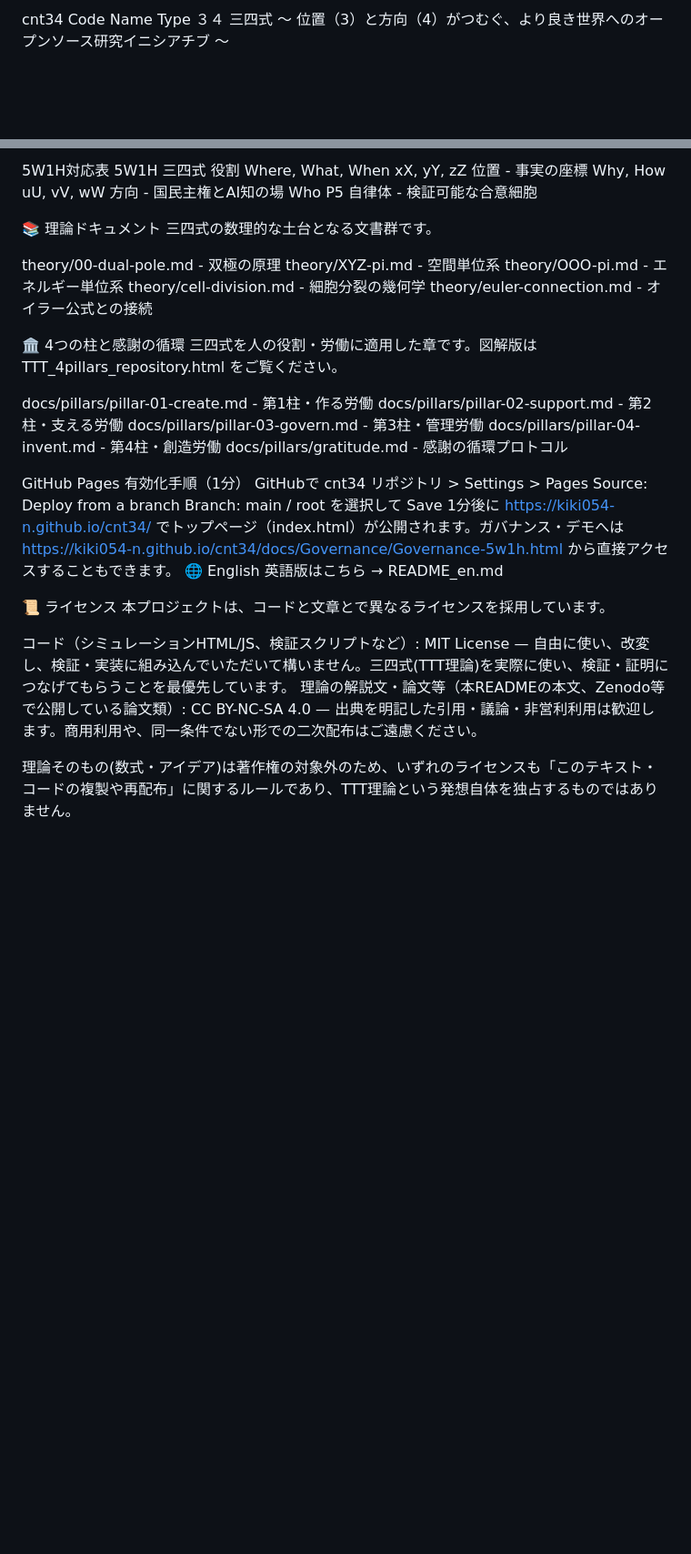
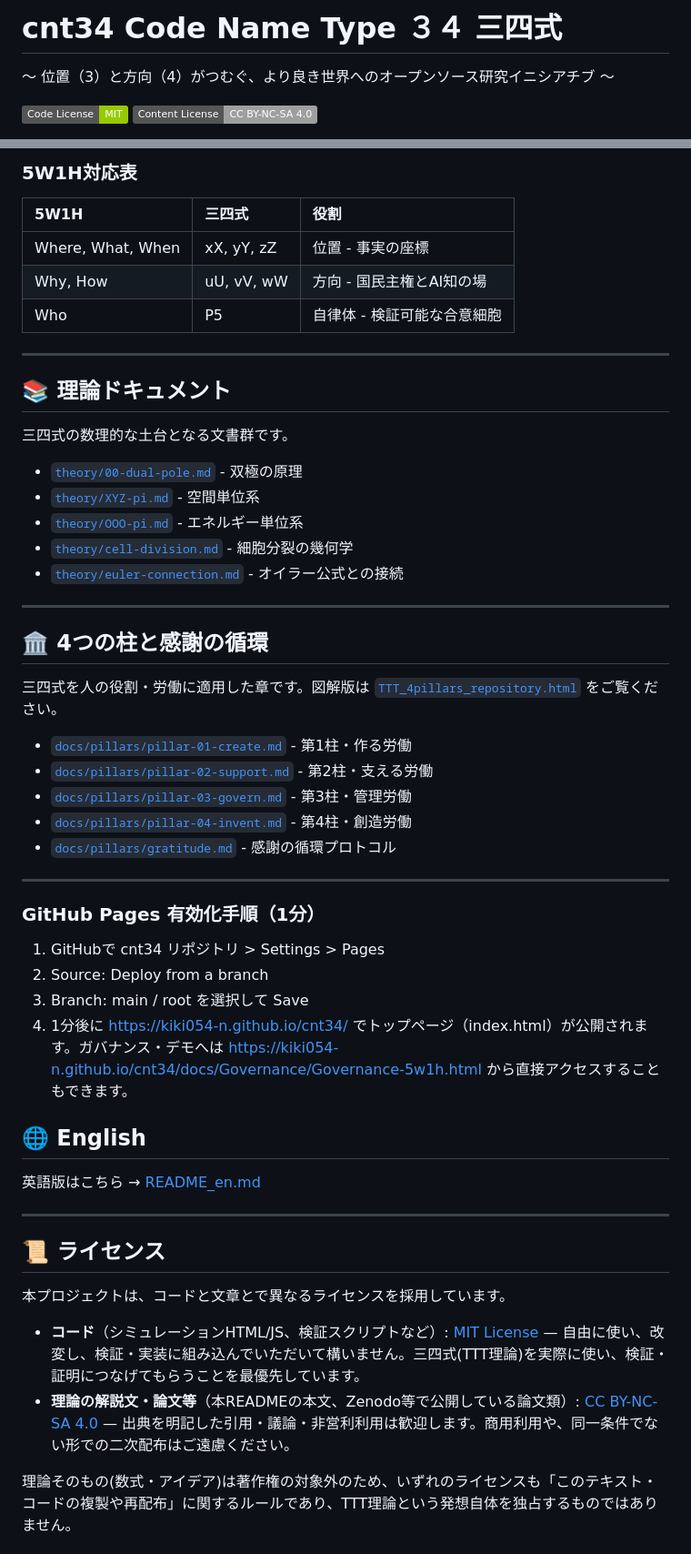
Before and after one commit to kiki054-n/cnt34, a Markdown page: README.md, 2 parts joined by grey strips. Shown at 91% size. Drawn GitHub-style; badges without logos; blank space fills up the shorter version.

Commit message:
Update README.md with formatting and content changes

```diff
--- a/README.md
+++ b/README.md
@@ -1,4 +1,7 @@
-cnt34 Code Name Type ３４ 三四式
+# cnt34 Code Name Type ３４ 三四式
+
 〜 位置（3）と方向（4）がつむぐ、より良き世界へのオープンソース研究イニシアチブ 〜
 
+[![Code License: MIT](https://img.shields.io/badge/Code_License-MIT-green.svg)](./LICENSE)
+[![Content License: CC BY-NC-SA 4.0](https://img.shields.io/badge/Content_License-CC_BY--NC--SA_4.0-lightgrey.svg)](./LICENSE-CONTENT.md)
 
@@ -59,53 +76,56 @@ EN: Governance-En.md / 5W1H-En.md
 
-5W1H対応表
-5W1H
-三四式
-役割
-Where, What, When
-xX, yY, zZ
-位置 - 事実の座標
-Why, How
-uU, vV, wW
-方向 - 国民主権とAI知の場
-Who
-P5
-自律体 - 検証可能な合意細胞
+### 5W1H対応表
 
+| 5W1H | 三四式 | 役割 |
+| :--- | :--- | :--- |
+| Where, What, When | xX, yY, zZ | 位置 - 事実の座標 |
+| Why, How | uU, vV, wW | 方向 - 国民主権とAI知の場 |
+| Who | P5 | 自律体 - 検証可能な合意細胞 |
 
+---
 
-📚 理論ドキュメント
+## 📚 理論ドキュメント
+
 三四式の数理的な土台となる文書群です。
 
-theory/00-dual-pole.md - 双極の原理
-theory/XYZ-pi.md - 空間単位系
-theory/OOO-pi.md - エネルギー単位系
-theory/cell-division.md - 細胞分裂の幾何学
-theory/euler-connection.md - オイラー公式との接続
+- [`theory/00-dual-pole.md`](theory/00-dual-pole.md) - 双極の原理
+- [`theory/XYZ-pi.md`](theory/XYZ-pi.md) - 空間単位系
+- [`theory/OOO-pi.md`](theory/OOO-pi.md) - エネルギー単位系
+- [`theory/cell-division.md`](theory/cell-division.md) - 細胞分裂の幾何学
+- [`theory/euler-connection.md`](theory/euler-connection.md) - オイラー公式との接続
 
+---
 
-🏛️ 4つの柱と感謝の循環
-三四式を人の役割・労働に適用した章です。図解版は TTT_4pillars_repository.html をご覧ください。
+## 🏛️ 4つの柱と感謝の循環
 
-docs/pillars/pillar-01-create.md - 第1柱・作る労働
-docs/pillars/pillar-02-support.md - 第2柱・支える労働
-docs/pillars/pillar-03-govern.md - 第3柱・管理労働
-docs/pillars/pillar-04-invent.md - 第4柱・創造労働
-docs/pillars/gratitude.md - 感謝の循環プロトコル
+三四式を人の役割・労働に適用した章です。図解版は [`TTT_4pillars_repository.html`](TTT_4pillars_repository.html) をご覧ください。
 
+- [`docs/pillars/pillar-01-create.md`](docs/pillars/pillar-01-create.md) - 第1柱・作る労働
+- [`docs/pillars/pillar-02-support.md`](docs/pillars/pillar-02-support.md) - 第2柱・支える労働
+- [`docs/pillars/pillar-03-govern.md`](docs/pillars/pillar-03-govern.md) - 第3柱・管理労働
+- [`docs/pillars/pillar-04-invent.md`](docs/pillars/pillar-04-invent.md) - 第4柱・創造労働
+- [`docs/pillars/gratitude.md`](docs/pillars/gratitude.md) - 感謝の循環プロトコル
 
-GitHub Pages 有効化手順（1分）
-GitHubで cnt34 リポジトリ > Settings > Pages
-Source: Deploy from a branch
-Branch: main / root を選択して Save
-1分後に https://kiki054-n.github.io/cnt34/ でトップページ（index.html）が公開されます。ガバナンス・デモへは https://kiki054-n.github.io/cnt34/docs/Governance/Governance-5w1h.html から直接アクセスすることもできます。
-🌐 English
-英語版はこちら → README_en.md
+---
 
+### GitHub Pages 有効化手順（1分）
 
-📜 ライセンス
+1. GitHubで cnt34 リポジトリ > Settings > Pages
+2. Source: Deploy from a branch
+3. Branch: main / root を選択して Save
+4. 1分後に https://kiki054-n.github.io/cnt34/ でトップページ（index.html）が公開されます。ガバナンス・デモへは https://kiki054-n.github.io/cnt34/docs/Governance/Governance-5w1h.html から直接アクセスすることもできます。
+
+## 🌐 English
+
+英語版はこちら → [README_en.md](./README_en.md)
+
+---
+
+## 📜 ライセンス
+
 本プロジェクトは、コードと文章とで異なるライセンスを採用しています。
 
-コード（シミュレーションHTML/JS、検証スクリプトなど）: MIT License — 自由に使い、改変し、検証・実装に組み込んでいただいて構いません。三四式(TTT理論)を実際に使い、検証・証明につなげてもらうことを最優先しています。
-理論の解説文・論文等（本READMEの本文、Zenodo等で公開している論文類）: CC BY-NC-SA 4.0 — 出典を明記した引用・議論・非営利利用は歓迎します。商用利用や、同一条件でない形での二次配布はご遠慮ください。
+* **コード**（シミュレーションHTML/JS、検証スクリプトなど）: [MIT License](./LICENSE) — 自由に使い、改変し、検証・実装に組み込んでいただいて構いません。三四式(TTT理論)を実際に使い、検証・証明につなげてもらうことを最優先しています。
+* **理論の解説文・論文等**（本READMEの本文、Zenodo等で公開している論文類）: [CC BY-NC-SA 4.0](./LICENSE-CONTENT.md) — 出典を明記した引用・議論・非営利利用は歓迎します。商用利用や、同一条件でない形での二次配布はご遠慮ください。
 
 理論そのもの(数式・アイデア)は著作権の対象外のため、いずれのライセンスも「このテキスト・コードの複製や再配布」に関するルールであり、TTT理論という発想自体を独占するものではありません。
```
Also changed, not shown: other parts of README.md (+38 -24 lines).
